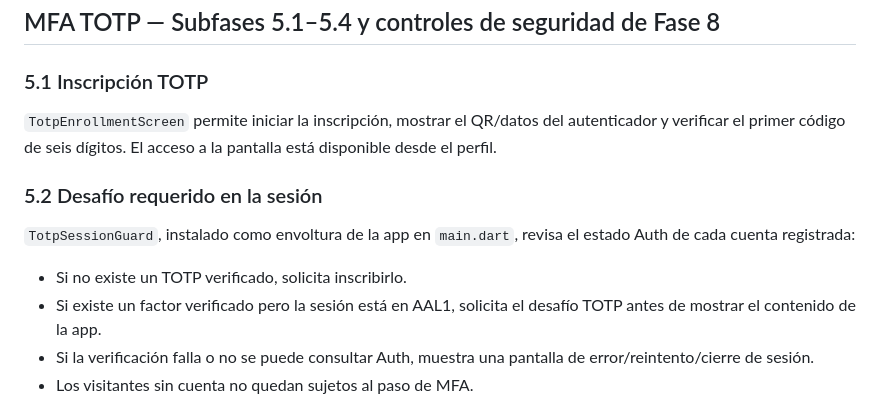
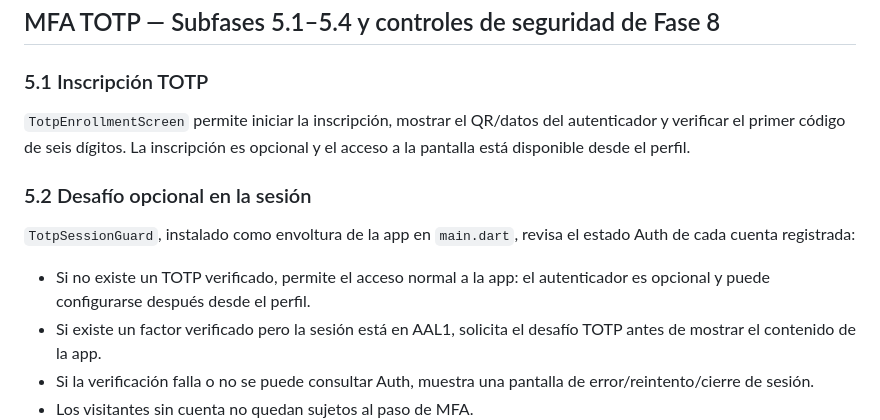
Before and after one commit to Trebol4Devop/Comunidad_USAC, a Markdown page: AUTENTICACION_FASES_1_A_8.md, the part around the change. GitHub-like rendering.

Commit message:
docs(auth): documentar el autenticador TOTP como opcional
Se actualizan la guía de autenticación y la especificación UX para reflejar que el registro ya no bloquea el acceso hasta inscribir TOTP y que la configuración es opcional desde el perfil.

```diff
--- a/AUTENTICACION_FASES_1_A_8.md
+++ b/AUTENTICACION_FASES_1_A_8.md
@@ -150,15 +150,16 @@ remoto.
 ### 5.1 Inscripción TOTP
 
 `TotpEnrollmentScreen` permite iniciar la inscripción, mostrar el QR/datos del
-autenticador y verificar el primer código de seis dígitos. El acceso a la
-pantalla está disponible desde el perfil.
+autenticador y verificar el primer código de seis dígitos. La inscripción es
+opcional y el acceso a la pantalla está disponible desde el perfil.
 
-### 5.2 Desafío requerido en la sesión
+### 5.2 Desafío opcional en la sesión
 
 `TotpSessionGuard`, instalado como envoltura de la app en `main.dart`, revisa el
 estado Auth de cada cuenta registrada:
 
-- Si no existe un TOTP verificado, solicita inscribirlo.
+- Si no existe un TOTP verificado, permite el acceso normal a la app: el
+  autenticador es opcional y puede configurarse después desde el perfil.
 - Si existe un factor verificado pero la sesión está en AAL1, solicita el
   desafío TOTP antes de mostrar el contenido de la app.
 - Si la verificación falla o no se puede consultar Auth, muestra una pantalla
```
Also changed, not shown: docs/ux/07-autenticacion.md (+3 -3 lines).
